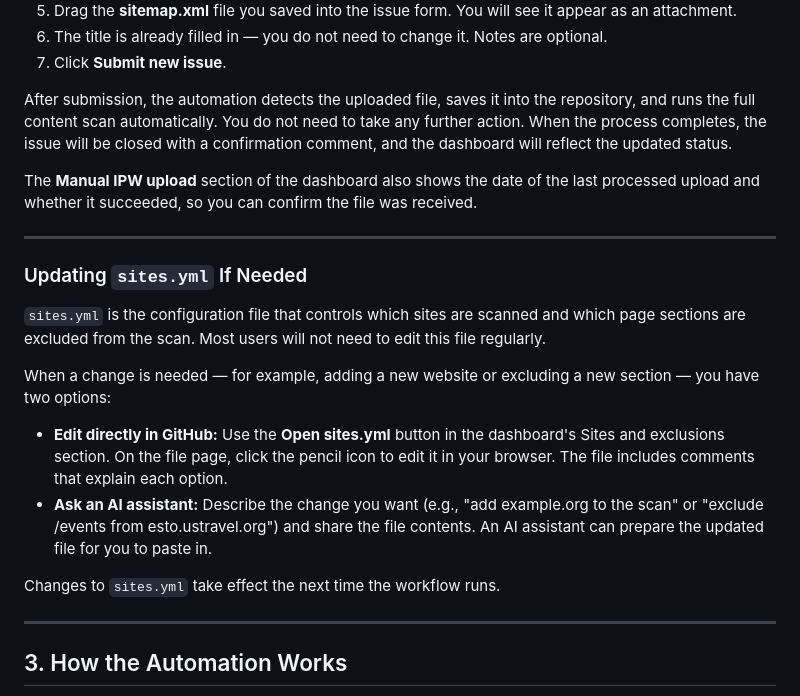
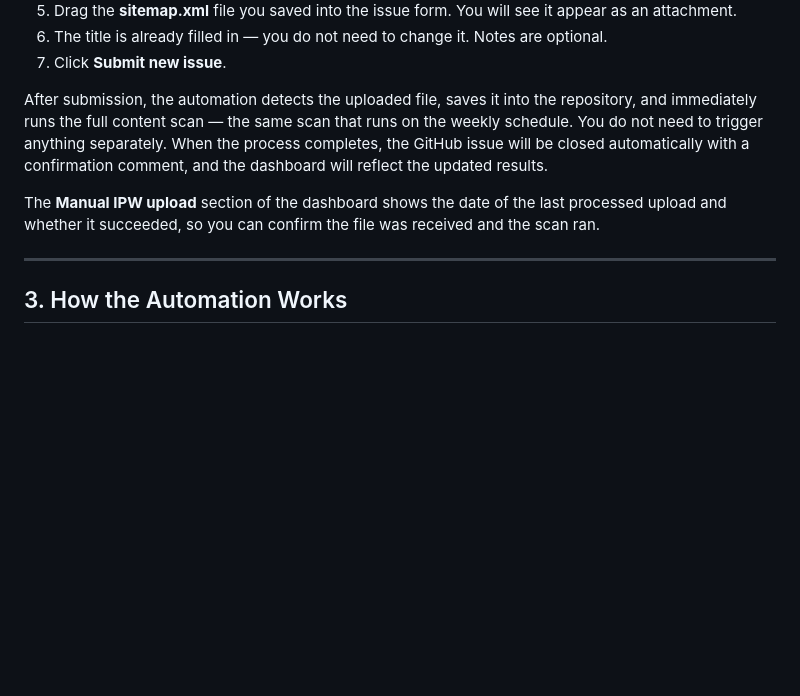
Before and after one commit to gciteli-ustravel/website-content-scan, a Markdown page: USER-GUIDE.md, the part around one of its changes. GitHub-like rendering; blank space fills up the shorter version.

```diff
--- a/USER-GUIDE.md
+++ b/USER-GUIDE.md
@@ -128,22 +161,9 @@ ipw.com occasionally blocks automated sitemap requests, even though the sitemap
 6. The title is already filled in — you do not need to change it. Notes are optional.
 7. Click **Submit new issue**.
 
-After submission, the automation detects the uploaded file, saves it into the repository, and runs the full content scan automatically. You do not need to take any further action. When the process completes, the issue will be closed with a confirmation comment, and the dashboard will reflect the updated status.
+After submission, the automation detects the uploaded file, saves it into the repository, and immediately runs the full content scan — the same scan that runs on the weekly schedule. You do not need to trigger anything separately. When the process completes, the GitHub issue will be closed automatically with a confirmation comment, and the dashboard will reflect the updated results.
 
-The **Manual IPW upload** section of the dashboard also shows the date of the last processed upload and whether it succeeded, so you can confirm the file was received.
-
----
-
-### Updating `sites.yml` If Needed
-
-`sites.yml` is the configuration file that controls which sites are scanned and which page sections are excluded from the scan. Most users will not need to edit this file regularly.
-
-When a change is needed — for example, adding a new website or excluding a new section — you have two options:
-
-- **Edit directly in GitHub:** Use the **Open sites.yml** button in the dashboard's Sites and exclusions section. On the file page, click the pencil icon to edit it in your browser. The file includes comments that explain each option.
-- **Ask an AI assistant:** Describe the change you want (e.g., "add example.org to the scan" or "exclude /events from esto.ustravel.org") and share the file contents. An AI assistant can prepare the updated file for you to paste in.
-
-Changes to `sites.yml` take effect the next time the workflow runs.
+The **Manual IPW upload** section of the dashboard shows the date of the last processed upload and whether it succeeded, so you can confirm the file was received and the scan ran.
 
 ---
 
```
Also changed, not shown: other parts of USER-GUIDE.md (+52 -19 lines).
